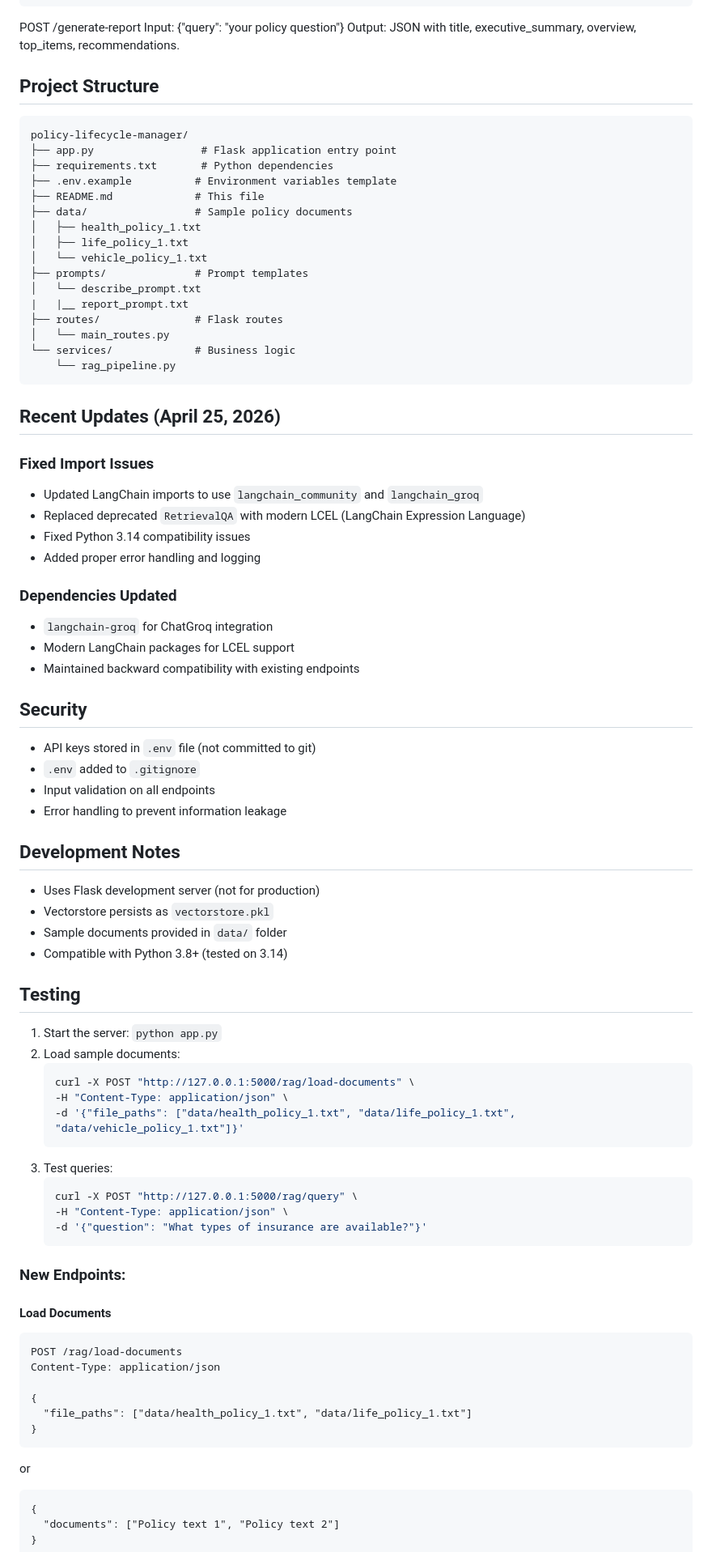
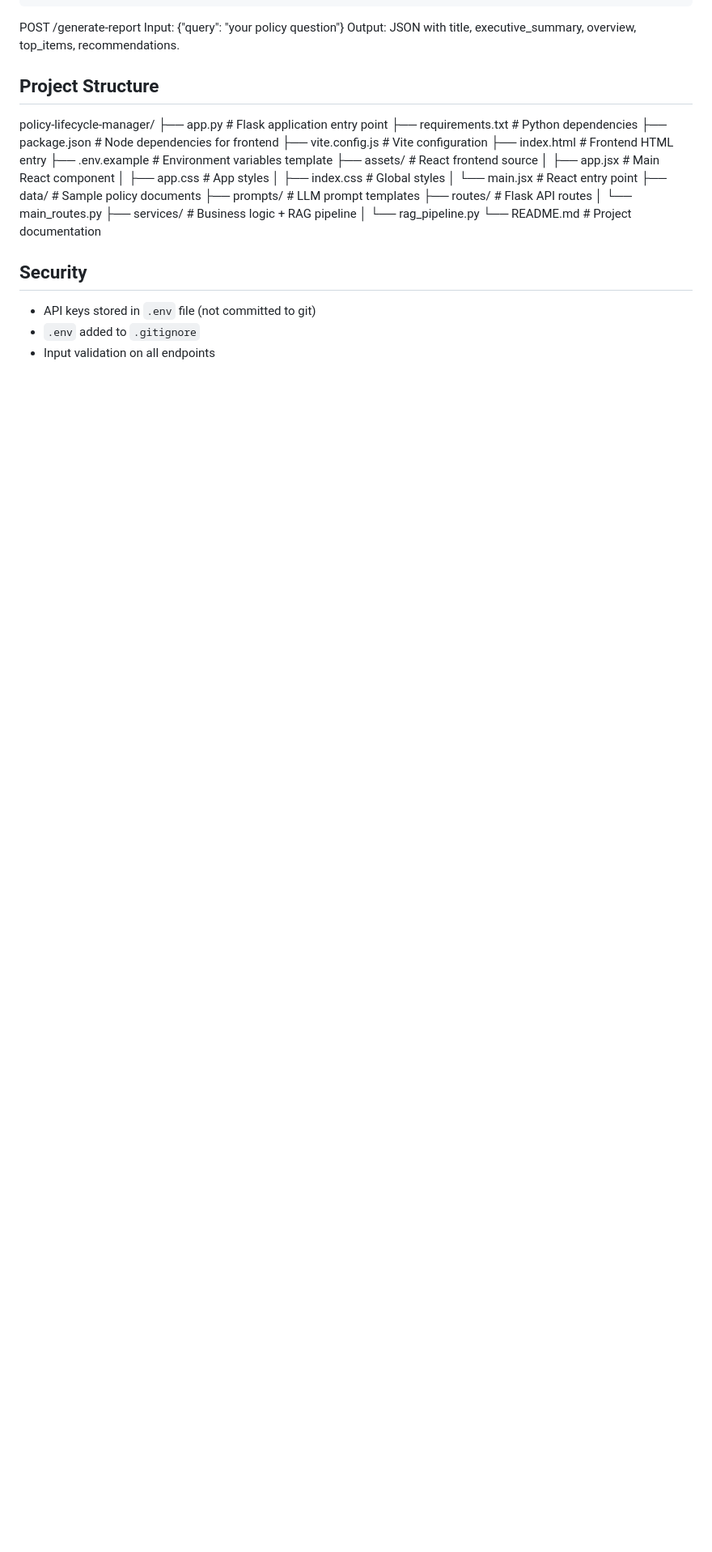
Before and after one commit to tecsxpert/policy-lifecycle-manager, a Markdown page: README.md, the part around one of its changes. Shown at 81% size. GitHub-like rendering; blank space fills up the shorter version.

````diff
--- a/README.md
+++ b/README.md
@@ -93,83 +86,27 @@ Output: JSON with title, executive_summary, overview, top_items, recommendations
 
 ## Project Structure
 
-```
 policy-lifecycle-manager/
-├── app.py                 # Flask application entry point
-├── requirements.txt       # Python dependencies
-├── .env.example          # Environment variables template
-├── README.md             # This file
-├── data/                 # Sample policy documents
-│   ├── health_policy_1.txt
-│   ├── life_policy_1.txt
-│   └── vehicle_policy_1.txt
-├── prompts/              # Prompt templates
-│   └── describe_prompt.txt
-|   |__ report_prompt.txt
-├── routes/               # Flask routes
+├── app.py                  # Flask application entry point
+├── requirements.txt        # Python dependencies
+├── package.json            # Node dependencies for frontend
+├── vite.config.js          # Vite configuration
+├── index.html              # Frontend HTML entry
+├── .env.example            # Environment variables template
+├── assets/                 # React frontend source
+│   ├── app.jsx             # Main React component
+│   ├── app.css             # App styles
+│   ├── index.css           # Global styles
+│   └── main.jsx            # React entry point
+├── data/                   # Sample policy documents
+├── prompts/                # LLM prompt templates
+├── routes/                 # Flask API routes
 │   └── main_routes.py
-└── services/             # Business logic
-    └── rag_pipeline.py
-```
-
-## Recent Updates (April 25, 2026)
-
-### Fixed Import Issues
-- Updated LangChain imports to use `langchain_community` and `langchain_groq`
-- Replaced deprecated `RetrievalQA` with modern LCEL (LangChain Expression Language)
-- Fixed Python 3.14 compatibility issues
-- Added proper error handling and logging
-
-### Dependencies Updated
-- `langchain-groq` for ChatGroq integration
-- Modern LangChain packages for LCEL support
-- Maintained backward compatibility with existing endpoints
+├── services/               # Business logic + RAG pipeline
+│   └── rag_pipeline.py
+└── README.md               # Project documentation
 
 ## Security
-
 - API keys stored in `.env` file (not committed to git)
 - `.env` added to `.gitignore`
 - Input validation on all endpoints
-- Error handling to prevent information leakage
-
-## Development Notes
-
-- Uses Flask development server (not for production)
-- Vectorstore persists as `vectorstore.pkl`
-- Sample documents provided in `data/` folder
-- Compatible with Python 3.8+ (tested on 3.14)
-
-## Testing
-
-1. Start the server: `python app.py`
-2. Load sample documents:
-   ```bash
-   curl -X POST "http://127.0.0.1:5000/rag/load-documents" \
-   -H "Content-Type: application/json" \
-   -d '{"file_paths": ["data/health_policy_1.txt", "data/life_policy_1.txt", "data/vehicle_policy_1.txt"]}'
-   ```
-3. Test queries:
-   ```bash
-   curl -X POST "http://127.0.0.1:5000/rag/query" \
-   -H "Content-Type: application/json" \
-   -d '{"question": "What types of insurance are available?"}'
-   ```
-
-### New Endpoints:
-
-#### Load Documents
-```
-POST /rag/load-documents
-Content-Type: application/json
-
-{
-  "file_paths": ["data/health_policy_1.txt", "data/life_policy_1.txt"]
-}
-```
-or
-```
-{
-  "documents": ["Policy text 1", "Policy text 2"]
-}
-```
-
````
Also changed, not shown: other parts of README.md (+27 -78 lines).
